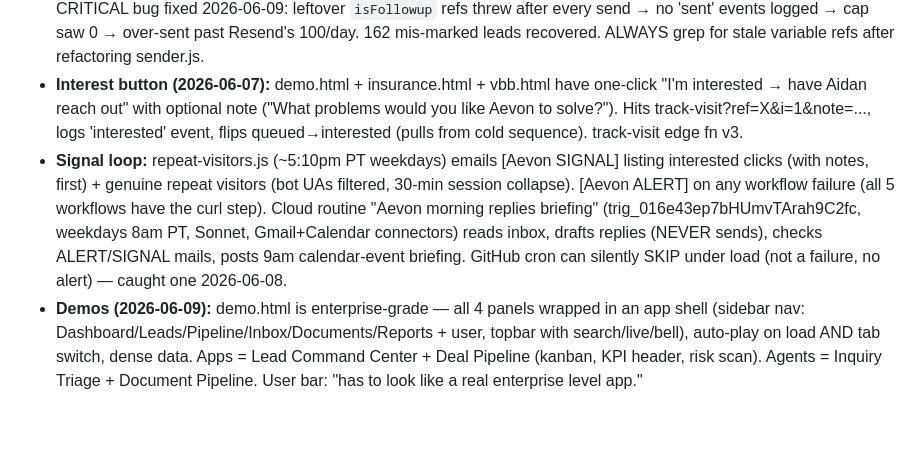
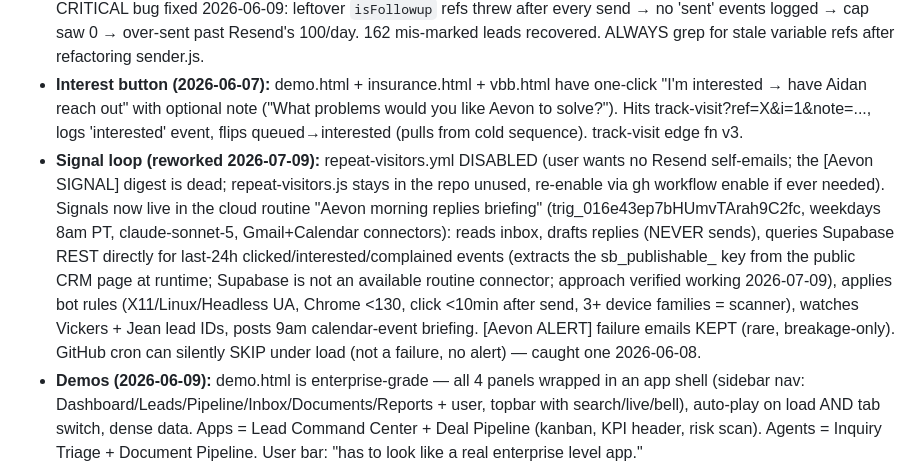
Before and after one commit to aidancox8/aevon-agent, a Markdown page: memory-sync/project_aevon.md, the part around the change. GitHub-like rendering; blank space fills up the shorter version.

Commit message:
docs: signal digest moved from repeat-visitors email to cloud routine
Co-Authored-By: Claude Fable 5 <noreply@anthropic.com>

```diff
--- a/memory-sync/project_aevon.md
+++ b/memory-sync/project_aevon.md
@@ -168,7 +168,7 @@ User's goal: **Aevon should run as automated and agent-led as possible.** He doe
 - **Subject lines:** banned "the ___ grind" skeleton + banned copying prompt examples verbatim; cross-batch dedup seeded from existing subjects (normSubject strips unicode hyphens). Personalizer has withTimeout (15s scrape / 60s Gemini) after a hang froze a run 90 min; --limit N input on the workflow for bounded runs.
 - **Sender:** named-contact priority (role inboxes only backfill), emailRisk guard (digit-prefix, concatenated-word, glued role-word like ushello@/ninfo@), reply safety-net, landingFor routes insurance→insurance.html else demo.html. CRITICAL bug fixed 2026-06-09: leftover `isFollowup` refs threw after every send → no 'sent' events logged → cap saw 0 → over-sent past Resend's 100/day. 162 mis-marked leads recovered. ALWAYS grep for stale variable refs after refactoring sender.js.
 - **Interest button (2026-06-07):** demo.html + insurance.html + vbb.html have one-click "I'm interested → have Aidan reach out" with optional note ("What problems would you like Aevon to solve?"). Hits track-visit?ref=X&i=1&note=..., logs 'interested' event, flips queued→interested (pulls from cold sequence). track-visit edge fn v3.
-- **Signal loop:** repeat-visitors.js (~5:10pm PT weekdays) emails [Aevon SIGNAL] listing interested clicks (with notes, first) + genuine repeat visitors (bot UAs filtered, 30-min session collapse). [Aevon ALERT] on any workflow failure (all 5 workflows have the curl step). Cloud routine "Aevon morning replies briefing" (trig_016e43ep7bHUmvTArah9C2fc, weekdays 8am PT, Sonnet, Gmail+Calendar connectors) reads inbox, drafts replies (NEVER sends), checks ALERT/SIGNAL mails, posts 9am calendar-event briefing. GitHub cron can silently SKIP under load (not a failure, no alert) — caught one 2026-06-08.
+- **Signal loop (reworked 2026-07-09):** repeat-visitors.yml DISABLED (user wants no Resend self-emails; the [Aevon SIGNAL] digest is dead; repeat-visitors.js stays in the repo unused, re-enable via gh workflow enable if ever needed). Signals now live in the cloud routine "Aevon morning replies briefing" (trig_016e43ep7bHUmvTArah9C2fc, weekdays 8am PT, claude-sonnet-5, Gmail+Calendar connectors): reads inbox, drafts replies (NEVER sends), queries Supabase REST directly for last-24h clicked/interested/complained events (extracts the sb_publishable_ key from the public CRM page at runtime; Supabase is not an available routine connector; approach verified working 2026-07-09), applies bot rules (X11/Linux/Headless UA, Chrome <130, click <10min after send, 3+ device families = scanner), watches Vickers + Jean lead IDs, posts 9am calendar-event briefing. [Aevon ALERT] failure emails KEPT (rare, breakage-only). GitHub cron can silently SKIP under load (not a failure, no alert) — caught one 2026-06-08.
 - **Demos (2026-06-09):** demo.html is enterprise-grade — all 4 panels wrapped in an app shell (sidebar nav: Dashboard/Leads/Pipeline/Inbox/Documents/Reports + user, topbar with search/live/bell), auto-play on load AND tab switch, dense data. Apps = Lead Command Center + Deal Pipeline (kanban, KPI header, risk scan). Agents = Inquiry Triage + Document Pipeline. User bar: "has to look like a real enterprise level app."
 - **vbb.html:** tailored auto-playing walkthrough for Jean (his 4 real brands, NDA-gated financials, qualify chips, booked showing). Ref-tagged + interest button.
 - **Warm leads:** (1) Jean Seguin / Vancouver Business Brokers — draft w/ vbb link ready in Gmail; (2) Restaurant Business Broker (info@restaurantbusinessbroker.ca, one of Jean's sister brands btw) — said "yes, please do" to a demo recording 2026-06-05; complete draft w/ ref-tagged demo link in Gmail Drafts. Both waiting on Aidan to hit send.
```
Also changed, not shown: CLAUDE.md (+2 -2 lines).
